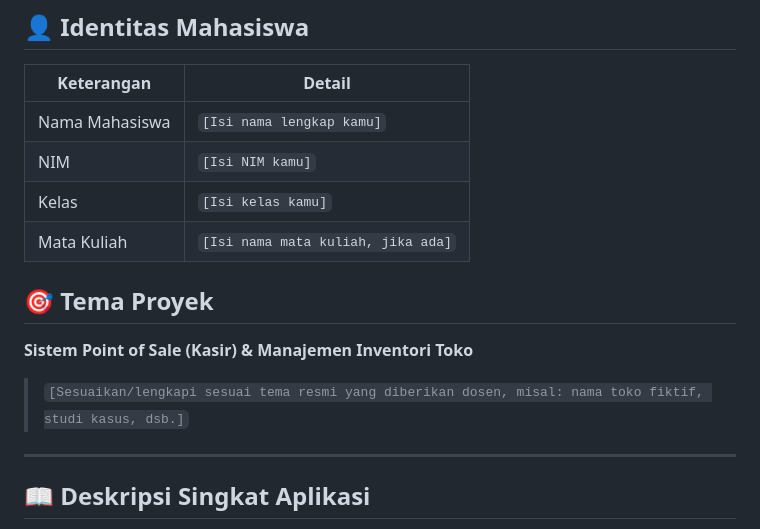
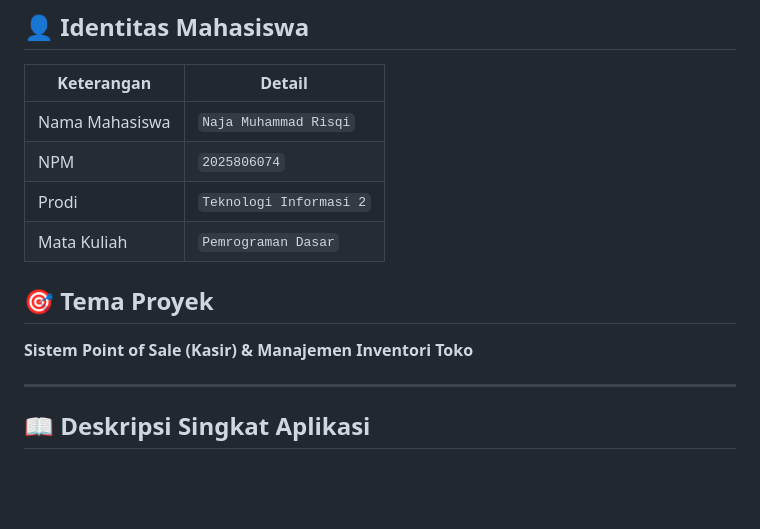
Before and after one commit to Najashka/UAS-PemrogramanDasar-2025806074-NajaMuhammadRisqi, a Markdown page: README.md, the part around the change. GitHub-like rendering; blank space fills up the shorter version.

```diff
--- a/README.md
+++ b/README.md
@@ -10,16 +10,15 @@ perkamen.
 
 | Keterangan     | Detail                          |
 |----------------|----------------------------------|
-| Nama Mahasiswa | `[Isi nama lengkap kamu]`        |
-| NIM            | `[Isi NIM kamu]`                 |
-| Kelas          | `[Isi kelas kamu]`               |
-| Mata Kuliah    | `[Isi nama mata kuliah, jika ada]` |
+| Nama Mahasiswa | `Naja Muhammad Risqi`        |
+| NPM            | `2025806074`                 |
+| Prodi          | `Teknologi Informasi 2`               |
+| Mata Kuliah    | `Pemrograman Dasar` |
 
 ## 🎯 Tema Proyek
 
 **Sistem Point of Sale (Kasir) & Manajemen Inventori Toko**
 
-> `[Sesuaikan/lengkapi sesuai tema resmi yang diberikan dosen, misal: nama toko fiktif, studi kasus, dsb.]`
 
 ---
 
```
